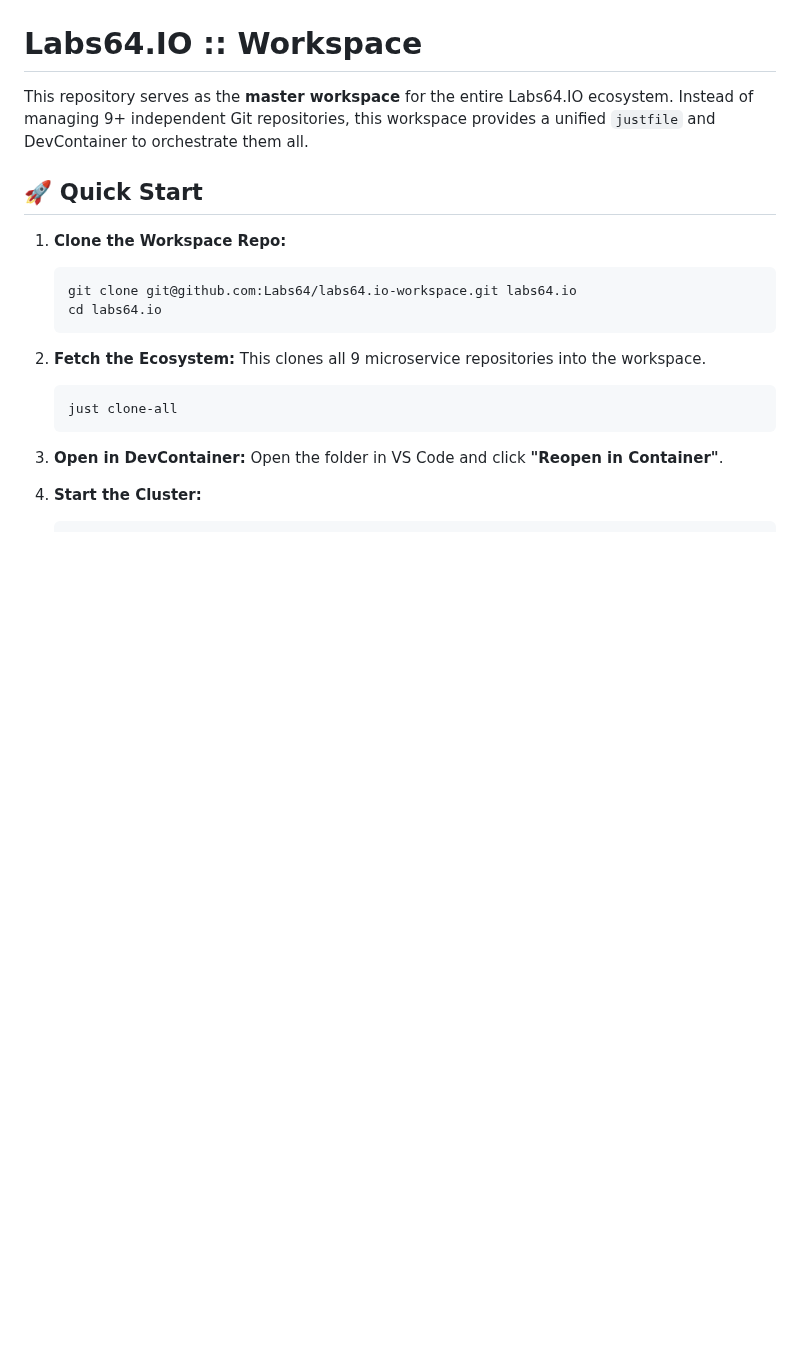
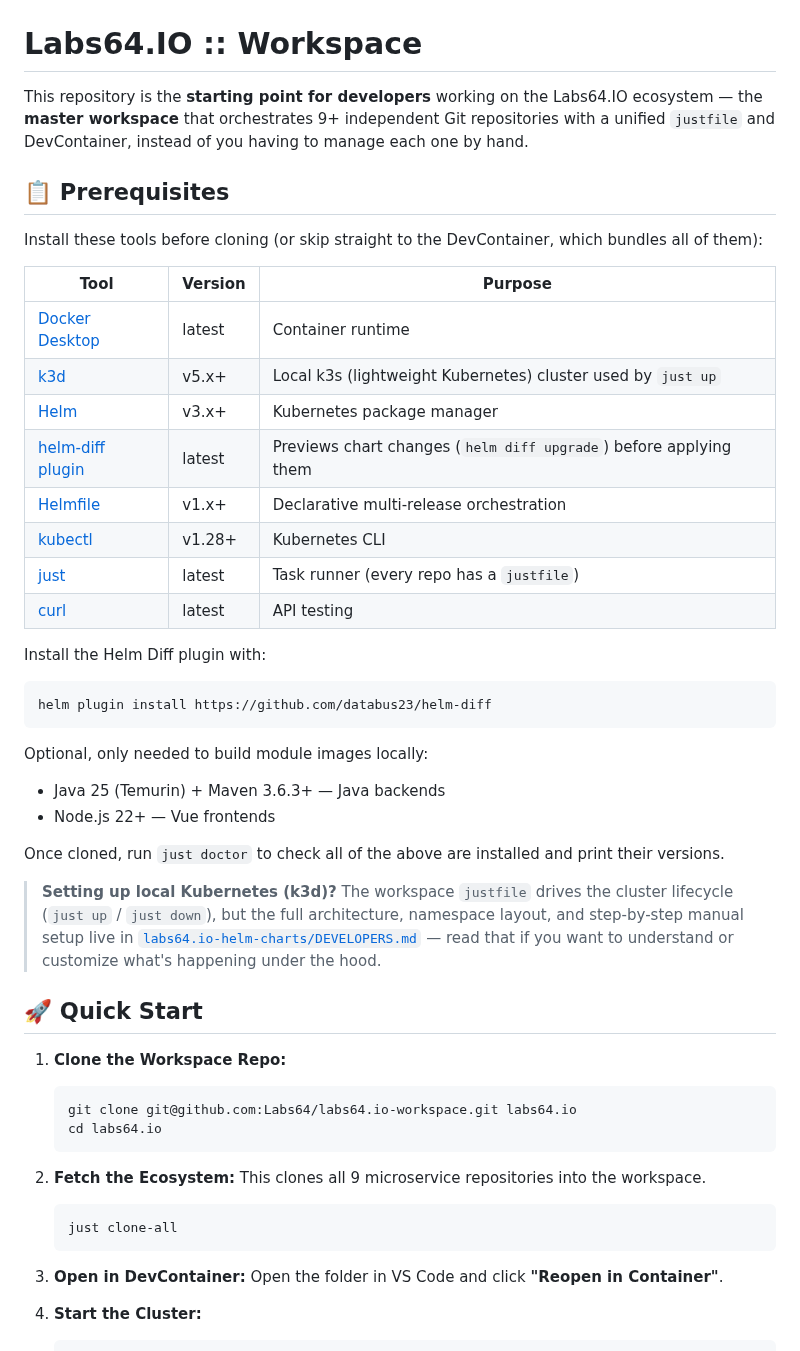
Before and after one commit to Labs64/labs64.io-workspace, a Markdown page: README.md, the part around one of its changes. Rendered like a GitHub page; blank space fills up the shorter version.

````diff
--- a/README.md
+++ b/README.md
@@ -2,7 +2,38 @@
 
 # Labs64.IO :: Workspace
 
-This repository serves as the **master workspace** for the entire Labs64.IO ecosystem. Instead of managing 9+ independent Git repositories, this workspace provides a unified `justfile` and DevContainer to orchestrate them all.
+This repository is the **starting point for developers** working on the Labs64.IO ecosystem — the **master workspace** that orchestrates 9+ independent Git repositories with a unified `justfile` and DevContainer, instead of you having to manage each one by hand.
+
+## 📋 Prerequisites
+
+Install these tools before cloning (or skip straight to the DevContainer, which bundles all of them):
+
+| Tool | Version | Purpose |
+|------|---------|---------|
+| [Docker Desktop](https://www.docker.com/products/docker-desktop/) | latest | Container runtime |
+| [k3d](https://k3d.io/) | v5.x+ | Local k3s (lightweight Kubernetes) cluster used by `just up` |
+| [Helm](https://helm.sh/) | v3.x+ | Kubernetes package manager |
+| [helm-diff plugin](https://github.com/databus23/helm-diff) | latest | Previews chart changes (`helm diff upgrade`) before applying them |
+| [Helmfile](https://helmfile.io/) | v1.x+ | Declarative multi-release orchestration |
+| [kubectl](https://kubernetes.io/docs/tasks/tools/) | v1.28+ | Kubernetes CLI |
+| [just](https://github.com/casey/just) | latest | Task runner (every repo has a `justfile`) |
+| [curl](https://curl.se/) | latest | API testing |
+
+Install the Helm Diff plugin with:
+```bash
+helm plugin install https://github.com/databus23/helm-diff
+```
+
+Optional, only needed to build module images locally:
+- Java 25 (Temurin) + Maven 3.6.3+ — Java backends
+- Node.js 22+ — Vue frontends
+
+Once cloned, run `just doctor` to check all of the above are installed and print their versions.
+
+> **Setting up local Kubernetes (k3d)?** The workspace `justfile` drives the cluster lifecycle
+> (`just up` / `just down`), but the full architecture, namespace layout, and step-by-step manual
+> setup live in [`labs64.io-helm-charts/DEVELOPERS.md`](labs64.io-helm-charts/DEVELOPERS.md) —
+> read that if you want to understand or customize what's happening under the hood.
 
 ## 🚀 Quick Start
 
````
Also changed, not shown: other parts of README.md (+14 -11 lines).
